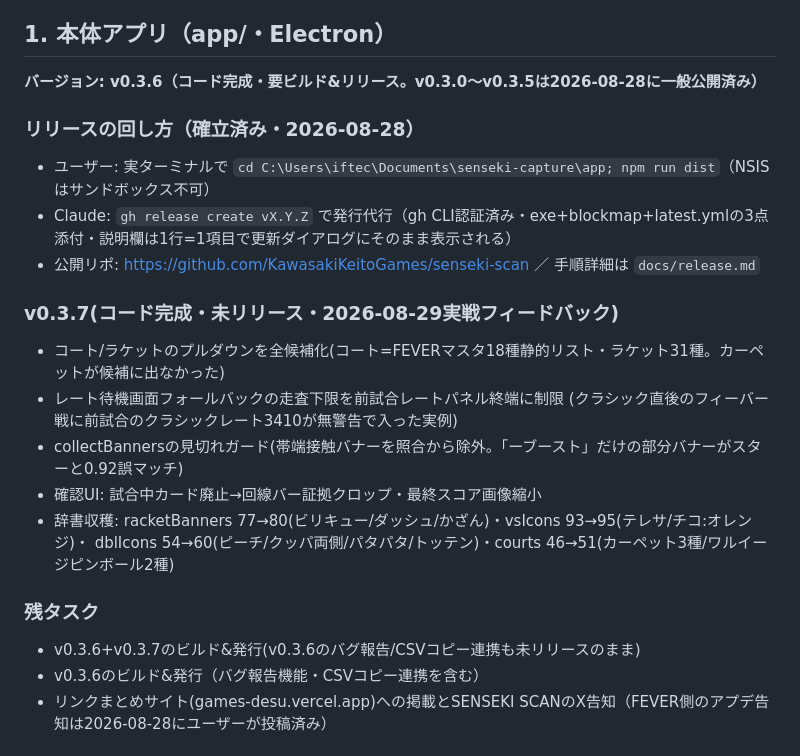
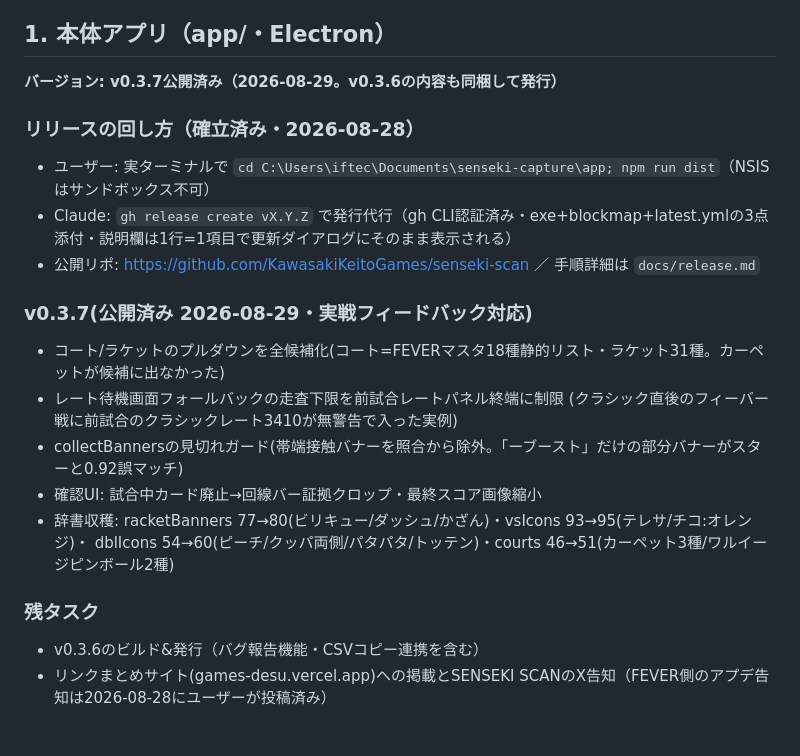
Before and after one commit to KawasakiKeitoGames/senseki-scan, a Markdown page: docs/STATUS.md, the part around the change. Rendered like a GitHub page.

Commit message:
STATUS: v0.3.7公開を反映
Co-Authored-By: Claude Fable 5 <noreply@anthropic.com>

```diff
--- a/docs/STATUS.md
+++ b/docs/STATUS.md
@@ -5,14 +5,14 @@
 
 ## 1. 本体アプリ（app/・Electron）
 
-**バージョン: v0.3.6（コード完成・要ビルド&リリース。v0.3.0〜v0.3.5は2026-08-28に一般公開済み）**
+**バージョン: v0.3.7公開済み（2026-08-29。v0.3.6の内容も同梱して発行）**
 
 ### リリースの回し方（確立済み・2026-08-28）
 - ユーザー: 実ターミナルで `cd C:\Users\iftec\Documents\senseki-capture\app; npm run dist`（NSISはサンドボックス不可）
 - Claude: `gh release create vX.Y.Z` で発行代行（gh CLI認証済み・exe+blockmap+latest.ymlの3点添付・説明欄は1行=1項目で更新ダイアログにそのまま表示される）
 - 公開リポ: https://github.com/KawasakiKeitoGames/senseki-scan ／ 手順詳細は `docs/release.md`
 
-### v0.3.7(コード完成・未リリース・2026-08-29実戦フィードバック)
+### v0.3.7(公開済み 2026-08-29・実戦フィードバック対応)
 - コート/ラケットのプルダウンを全候補化(コート=FEVERマスタ18種静的リスト・ラケット31種。カーペットが候補に出なかった)
 - レート待機画面フォールバックの走査下限を前試合レートパネル終端に制限
   (クラシック直後のフィーバー戦に前試合のクラシックレート3410が無警告で入った実例)
@@ -22,7 +22,6 @@
   dblIcons 54→60(ピーチ/クッパ両側/パタパタ/トッテン)・courts 46→51(カーペット3種/ワルイージピンボール2種)
 
 ### 残タスク
-- v0.3.6+v0.3.7のビルド&発行(v0.3.6のバグ報告/CSVコピー連携も未リリースのまま)
 - v0.3.6のビルド&発行（バグ報告機能・CSVコピー連携を含む）
 - リンクまとめサイト(games-desu.vercel.app)への掲載とSENSEKI SCANのX告知（FEVER側のアプデ告知は2026-08-28にユーザーが投稿済み）
 
```
